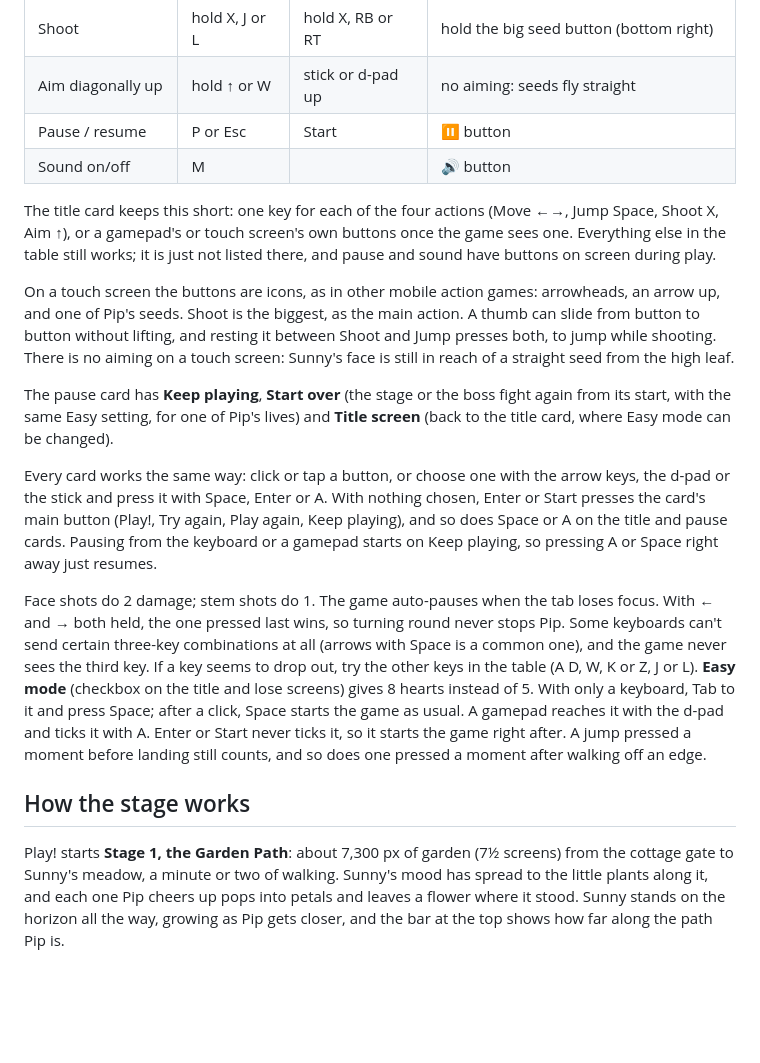
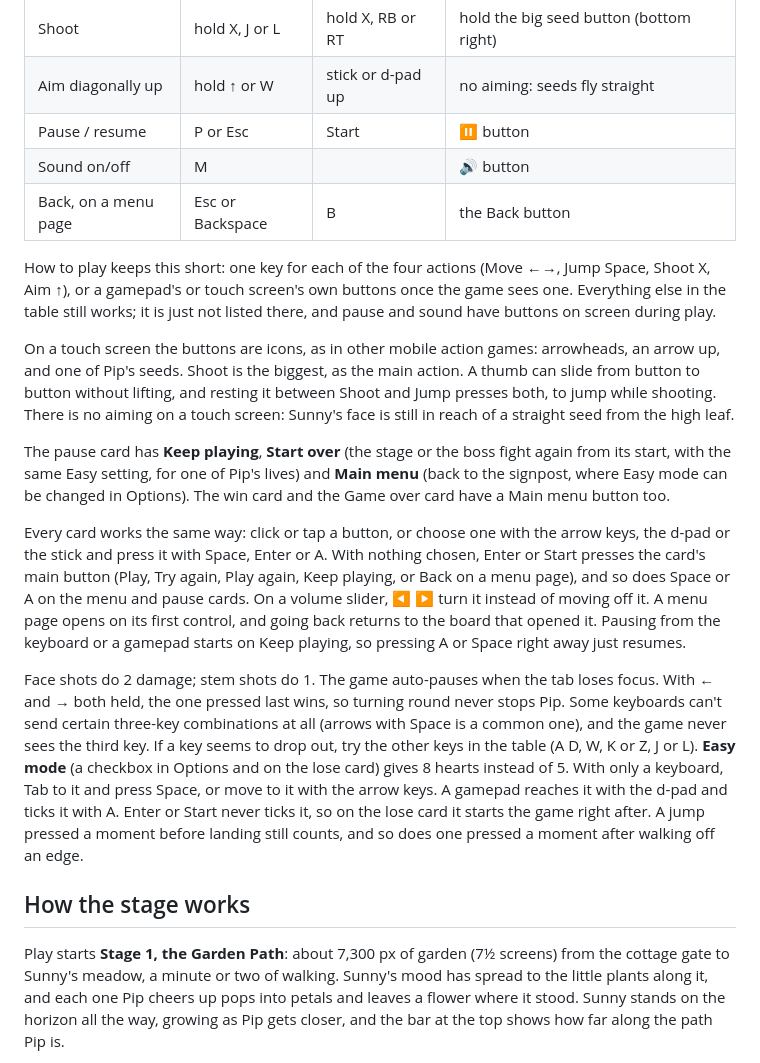
Before and after one commit to farulivan/sprout-and-grumpy-garden, a Markdown page: README.md, the part around one of its changes. GitHub-like rendering; blank space fills up the shorter version.

```diff
--- a/README.md
+++ b/README.md
@@ -127,8 +155,9 @@ people play each version, and the second guards the rest of the domain.
 | Aim diagonally up | hold ↑ or W | stick or d-pad up | no aiming: seeds fly straight |
 | Pause / resume | P or Esc | Start | ⏸ button |
 | Sound on/off | M | | 🔊 button |
+| Back, on a menu page | Esc or Backspace | B | the Back button |
 
-The title card keeps this short: one key for each of the four actions (Move ←→, Jump Space, Shoot X,
+How to play keeps this short: one key for each of the four actions (Move ←→, Jump Space, Shoot X,
 Aim ↑), or a gamepad's or touch screen's own buttons once the game sees one. Everything else in the table
 still works; it is just not listed there, and pause and sound have buttons on screen during play.
 
@@ -138,26 +167,28 @@ lifting, and resting it between Shoot and Jump presses both, to jump while shoot
 touch screen: Sunny's face is still in reach of a straight seed from the high leaf.
 
 The pause card has **Keep playing**, **Start over** (the stage or the boss fight again from its start, with
-the same Easy setting, for one of Pip's lives) and **Title screen** (back to the title card, where Easy mode
-can be changed).
+the same Easy setting, for one of Pip's lives) and **Main menu** (back to the signpost, where Easy mode can
+be changed in Options). The win card and the Game over card have a Main menu button too.
 
 Every card works the same way: click or tap a button, or choose one with the arrow keys, the d-pad or the
 stick and press it with Space, Enter or A. With nothing chosen, Enter or Start presses the card's main button
-(Play!, Try again, Play again, Keep playing), and so does Space or A on the title and pause cards. Pausing
-from the keyboard or a gamepad starts on Keep playing, so pressing A or Space right away just resumes.
+(Play, Try again, Play again, Keep playing, or Back on a menu page), and so does Space or A on the menu and
+pause cards. On a volume slider, ◀ ▶ turn it instead of moving off it. A menu page opens on its first
+control, and going back returns to the board that opened it. Pausing from the keyboard or a gamepad starts
+on Keep playing, so pressing A or Space right away just resumes.
 
 Face shots do 2 damage; stem shots do 1. The game auto-pauses when the tab loses focus.
 With ← and → both held, the one pressed last wins, so turning round never stops Pip. Some keyboards can't
 send certain three-key combinations at all (arrows with Space is a common one), and the game never sees the
 third key. If a key seems to drop out, try the other keys in the table (A D, W, K or Z, J or L).
-**Easy mode** (checkbox on the title and lose screens) gives 8 hearts instead of 5. With only a keyboard, Tab
-to it and press Space; after a click, Space starts the game as usual. A gamepad reaches it with the d-pad and
-ticks it with A. Enter or Start never ticks it, so it starts the game right after.
+**Easy mode** (a checkbox in Options and on the lose card) gives 8 hearts instead of 5. With only a keyboard,
+Tab to it and press Space, or move to it with the arrow keys. A gamepad reaches it with the d-pad and ticks it
+with A. Enter or Start never ticks it, so on the lose card it starts the game right after.
 A jump pressed a moment before landing still counts, and so does one pressed a moment after walking off an edge.
 
 ## How the stage works
 
-Play! starts **Stage 1, the Garden Path**: about 7,300 px of garden (7½ screens) from the cottage gate to
+Play starts **Stage 1, the Garden Path**: about 7,300 px of garden (7½ screens) from the cottage gate to
 Sunny's meadow, a minute or two of walking. Sunny's mood has spread to the little plants along it, and each
 one Pip cheers up pops into petals and leaves a flower where it stood. Sunny stands on the horizon all the
 way, growing as Pip gets closer, and the bar at the top shows how far along the path Pip is.
```
Also changed, not shown: other parts of README.md (+70 -27 lines), docs/future-improvements.md (+14 -7 lines).
